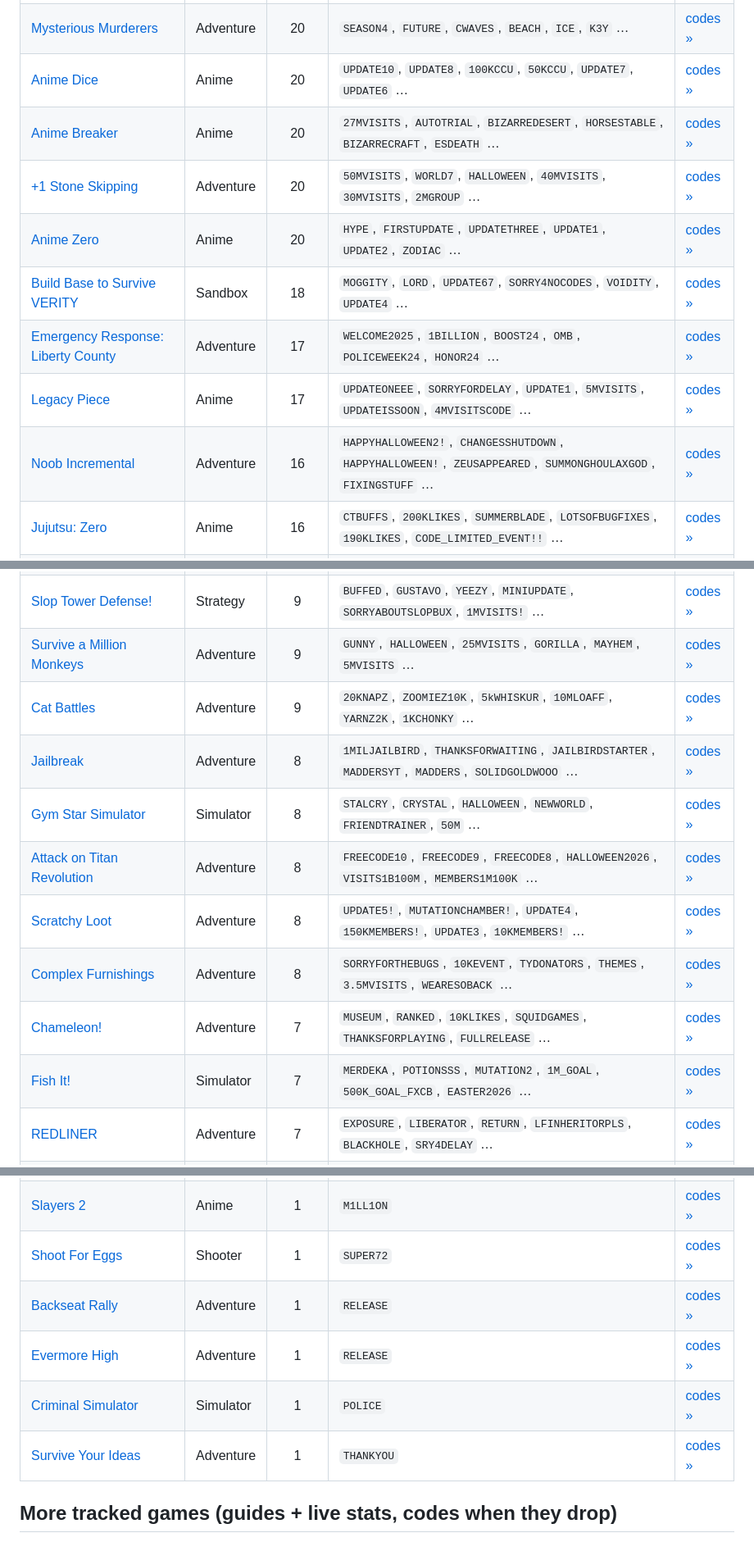
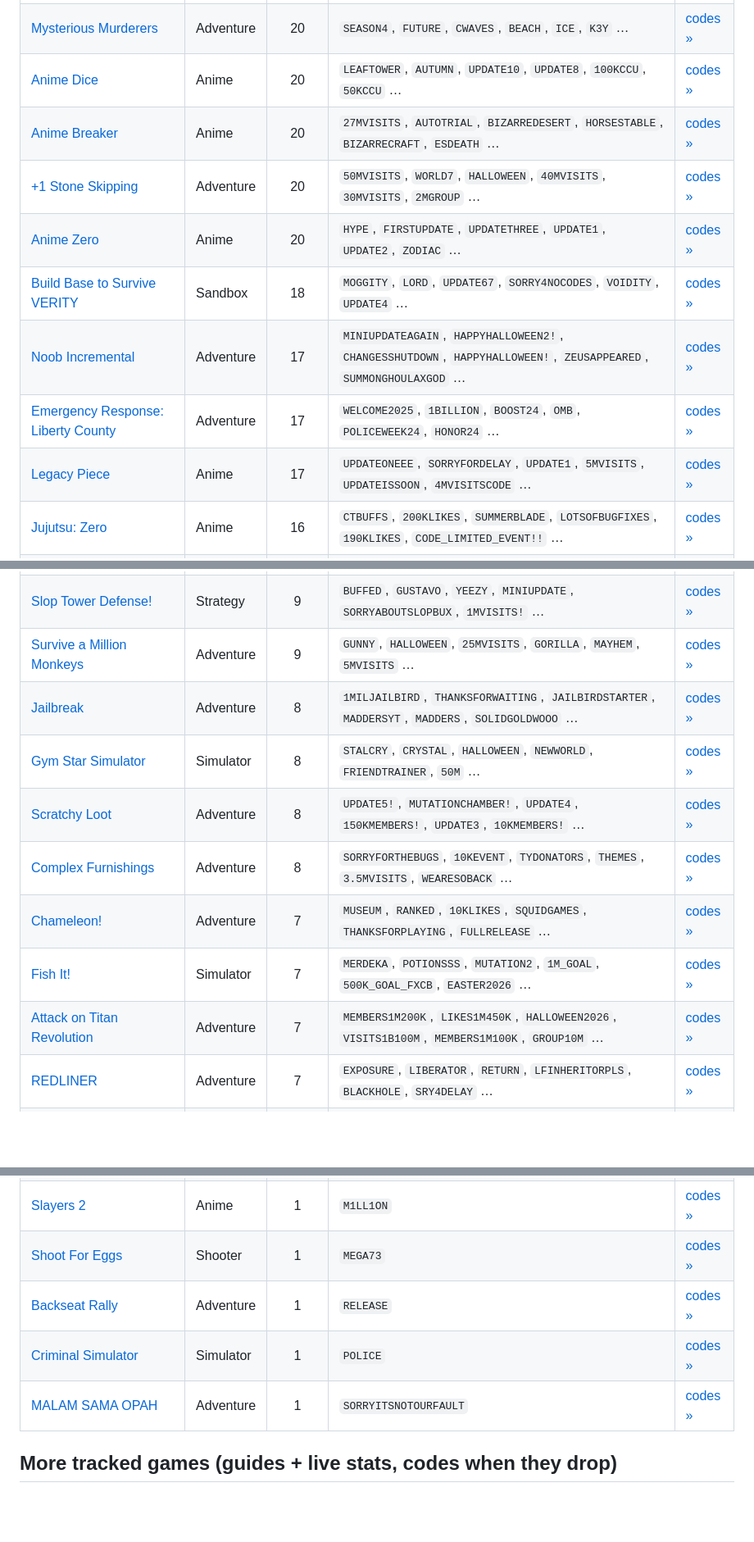
Before and after one commit to dazhi1102123/joyingames-roblox-codes, a Markdown page: README.md, 3 parts joined by grey strips. Shown at 82% size. GitHub-like rendering; blank space fills up the shorter version.

```diff
--- a/README.md
+++ b/README.md
@@ -31,14 +31,14 @@ This is an open, auto-generated mirror. Codes change often — the always-curren
 | [Death Ball](https://joyingames.online/death-ball/) | Adventure | 20 | `FATALITY`, `SINISTER`, `SEASON8`, `RANKEDUPDSOON`, `ABNORMAL`, `OMEN` … | [codes »](https://joyingames.online/death-ball/) |
 | [Fall For Brainrots!](https://joyingames.online/fall-for-brainrots/) | Adventure | 20 | `AURAUPDATE2`, `295KLIKES`, `PRIMORDIALUPDATE`, `60MILLVISITS`, `QUESTUPDATE`, `290KLIKES` … | [codes »](https://joyingames.online/fall-for-brainrots/) |
 | [Mysterious Murderers](https://joyingames.online/mysterious-murderers/) | Adventure | 20 | `SEASON4`, `FUTURE`, `CWAVES`, `BEACH`, `ICE`, `K3Y` … | [codes »](https://joyingames.online/mysterious-murderers/) |
-| [Anime Dice](https://joyingames.online/anime-dice/) | Anime | 20 | `UPDATE10`, `UPDATE8`, `100KCCU`, `50KCCU`, `UPDATE7`, `UPDATE6` … | [codes »](https://joyingames.online/anime-dice/) |
+| [Anime Dice](https://joyingames.online/anime-dice/) | Anime | 20 | `LEAFTOWER`, `AUTUMN`, `UPDATE10`, `UPDATE8`, `100KCCU`, `50KCCU` … | [codes »](https://joyingames.online/anime-dice/) |
 | [Anime Breaker](https://joyingames.online/anime-breaker/) | Anime | 20 | `27MVISITS`, `AUTOTRIAL`, `BIZARREDESERT`, `HORSESTABLE`, `BIZARRECRAFT`, `ESDEATH` … | [codes »](https://joyingames.online/anime-breaker/) |
 | [+1 Stone Skipping](https://joyingames.online/1-stone-skipping/) | Adventure | 20 | `50MVISITS`, `WORLD7`, `HALLOWEEN`, `40MVISITS`, `30MVISITS`, `2MGROUP` … | [codes »](https://joyingames.online/1-stone-skipping/) |
 | [Anime Zero](https://joyingames.online/anime-zero/) | Anime | 20 | `HYPE`, `FIRSTUPDATE`, `UPDATETHREE`, `UPDATE1`, `UPDATE2`, `ZODIAC` … | [codes »](https://joyingames.online/anime-zero/) |
 | [Build Base to Survive VERITY](https://joyingames.online/build-base-to-survive-verity/) | Sandbox | 18 | `MOGGITY`, `LORD`, `UPDATE67`, `SORRY4NOCODES`, `VOIDITY`, `UPDATE4` … | [codes »](https://joyingames.online/build-base-to-survive-verity/) |
+| [Noob Incremental](https://joyingames.online/noob-incremental/) | Adventure | 17 | `MINIUPDATEAGAIN`, `HAPPYHALLOWEEN2!`, `CHANGESSHUTDOWN`, `HAPPYHALLOWEEN!`, `ZEUSAPPEARED`, `SUMMONGHOULAXGOD` … | [codes »](https://joyingames.online/noob-incremental/) |
 | [Emergency Response: Liberty County](https://joyingames.online/emergency-response-liberty-county/) | Adventure | 17 | `WELCOME2025`, `1BILLION`, `BOOST24`, `OMB`, `POLICEWEEK24`, `HONOR24` … | [codes »](https://joyingames.online/emergency-response-liberty-county/) |
 | [Legacy Piece](https://joyingames.online/legacy-piece/) | Anime | 17 | `UPDATEONEEE`, `SORRYFORDELAY`, `UPDATE1`, `5MVISITS`, `UPDATEISSOON`, `4MVISITSCODE` … | [codes »](https://joyingames.online/legacy-piece/) |
-| [Noob Incremental](https://joyingames.online/noob-incremental/) | Adventure | 16 | `HAPPYHALLOWEEN2!`, `CHANGESSHUTDOWN`, `HAPPYHALLOWEEN!`, `ZEUSAPPEARED`, `SUMMONGHOULAXGOD`, `FIXINGSTUFF` … | [codes »](https://joyingames.online/noob-incremental/) |
 | [Jujutsu: Zero](https://joyingames.online/jujutsu-zero/) | Anime | 16 | `CTBUFFS`, `200KLIKES`, `SUMMERBLADE`, `LOTSOFBUGFIXES`, `190KLIKES`, `CODE_LIMITED_EVENT!!` … | [codes »](https://joyingames.online/jujutsu-zero/) |
 | [+1 Backflip Keyboard Escape](https://joyingames.online/1-backflip-keyboard-escape/) | Obby | 16 | `HALLOWEEN`, `SPEED82`, `FINISH2`, `150KLIKES`, `FLASH`, `100KLIKES` … | [codes »](https://joyingames.online/1-backflip-keyboard-escape/) |
 | [Dungeon Lootr](https://joyingames.online/dungeon-lootr/) | Adventure | 16 | `UPDATE5`, `UPDATE4`, `VASTO`, `HOLLOWREALM`, `UPDATE3.5`, `OKAMI` … | [codes »](https://joyingames.online/dungeon-lootr/) |
@@ -73,14 +74,13 @@ This is an open, auto-generated mirror. Codes change often — the always-curren
 | [Sell Ores](https://joyingames.online/sell-ores/) | Adventure | 9 | `ADMINMUTATION`, `FRAGMENTS`, `ROBLOXSERVERS`, `ALMIGHTY`, `SORRYFORDATA`, `BALANCE` … | [codes »](https://joyingames.online/sell-ores/) |
 | [Slop Tower Defense!](https://joyingames.online/slop-tower-defense/) | Strategy | 9 | `BUFFED`, `GUSTAVO`, `YEEZY`, `MINIUPDATE`, `SORRYABOUTSLOPBUX`, `1MVISITS!` … | [codes »](https://joyingames.online/slop-tower-defense/) |
 | [Survive a Million Monkeys](https://joyingames.online/survive-a-million-monkeys/) | Adventure | 9 | `GUNNY`, `HALLOWEEN`, `25MVISITS`, `GORILLA`, `MAYHEM`, `5MVISITS` … | [codes »](https://joyingames.online/survive-a-million-monkeys/) |
-| [Cat Battles](https://joyingames.online/cat-battles/) | Adventure | 9 | `20KNAPZ`, `ZOOMIEZ10K`, `5kWHISKUR`, `10MLOAFF`, `YARNZ2K`, `1KCHONKY` … | [codes »](https://joyingames.online/cat-battles/) |
 | [Jailbreak](https://joyingames.online/jailbreak/) | Adventure | 8 | `1MILJAILBIRD`, `THANKSFORWAITING`, `JAILBIRDSTARTER`, `MADDERSYT`, `MADDERS`, `SOLIDGOLDWOOO` … | [codes »](https://joyingames.online/jailbreak/) |
 | [Gym Star Simulator](https://joyingames.online/gym-star-simulator/) | Simulator | 8 | `STALCRY`, `CRYSTAL`, `HALLOWEEN`, `NEWWORLD`, `FRIENDTRAINER`, `50M` … | [codes »](https://joyingames.online/gym-star-simulator/) |
-| [Attack on Titan Revolution](https://joyingames.online/attack-on-titan-revolution/) | Adventure | 8 | `FREECODE10`, `FREECODE9`, `FREECODE8`, `HALLOWEEN2026`, `VISITS1B100M`, `MEMBERS1M100K` … | [codes »](https://joyingames.online/attack-on-titan-revolution/) |
 | [Scratchy Loot](https://joyingames.online/scratchy-loot/) | Adventure | 8 | `UPDATE5!`, `MUTATIONCHAMBER!`, `UPDATE4`, `150KMEMBERS!`, `UPDATE3`, `10KMEMBERS!` … | [codes »](https://joyingames.online/scratchy-loot/) |
 | [Complex Furnishings](https://joyingames.online/complex-furnishings/) | Adventure | 8 | `SORRYFORTHEBUGS`, `10KEVENT`, `TYDONATORS`, `THEMES`, `3.5MVISITS`, `WEARESOBACK` … | [codes »](https://joyingames.online/complex-furnishings/) |
 | [Chameleon!](https://joyingames.online/chameleon/) | Adventure | 7 | `MUSEUM`, `RANKED`, `10KLIKES`, `SQUIDGAMES`, `THANKSFORPLAYING`, `FULLRELEASE` … | [codes »](https://joyingames.online/chameleon/) |
 | [Fish It!](https://joyingames.online/fish-it/) | Simulator | 7 | `MERDEKA`, `POTIONSSS`, `MUTATION2`, `1M_GOAL`, `500K_GOAL_FXCB`, `EASTER2026` … | [codes »](https://joyingames.online/fish-it/) |
+| [Attack on Titan Revolution](https://joyingames.online/attack-on-titan-revolution/) | Adventure | 7 | `MEMBERS1M200K`, `LIKES1M450K`, `HALLOWEEN2026`, `VISITS1B100M`, `MEMBERS1M100K`, `GROUP10M` … | [codes »](https://joyingames.online/attack-on-titan-revolution/) |
 | [REDLINER](https://joyingames.online/redliner/) | Adventure | 7 | `EXPOSURE`, `LIBERATOR`, `RETURN`, `LFINHERITORPLS`, `BLACKHOLE`, `SRY4DELAY` … | [codes »](https://joyingames.online/redliner/) |
 | [Dog Race](https://joyingames.online/dog-race/) | Adventure | 7 | `DISCOUNT`, `ADMIN`, `NEW`, `DOG`, `WEEKEND`, `ACHIEVE` … | [codes »](https://joyingames.online/dog-race/) |
 | [Lineage Piece](https://joyingames.online/lineage-piece/) | Anime | 7 | `260KLIKES`, `FIRSTPOWERSPEC`, `WOWGOKU`, `OMGCASTORICE`, `NEXTUPDPEAKTRUST`, `MANYREWORKTHERE` … | [codes »](https://joyingames.online/lineage-piece/) |
@@ -223,11 +226,10 @@ This is an open, auto-generated mirror. Codes change often — the always-curren
 | [Military Army Tycoon](https://joyingames.online/military-army-tycoon/) | Tycoon | 1 | `BTRHelp` | [codes »](https://joyingames.online/military-army-tycoon/) |
 | [+1 Loot To Forge](https://joyingames.online/1-loot-to-forge/) | Adventure | 1 | `1BVISITS` | [codes »](https://joyingames.online/1-loot-to-forge/) |
 | [Slayers 2](https://joyingames.online/slayers-2/) | Anime | 1 | `M1LL1ON` | [codes »](https://joyingames.online/slayers-2/) |
-| [Shoot For Eggs](https://joyingames.online/shoot-for-eggs/) | Shooter | 1 | `SUPER72` | [codes »](https://joyingames.online/shoot-for-eggs/) |
+| [Shoot For Eggs](https://joyingames.online/shoot-for-eggs/) | Shooter | 1 | `MEGA73` | [codes »](https://joyingames.online/shoot-for-eggs/) |
 | [Backseat Rally](https://joyingames.online/backseat-rally/) | Adventure | 1 | `RELEASE` | [codes »](https://joyingames.online/backseat-rally/) |
-| [Evermore High](https://joyingames.online/evermore-high/) | Adventure | 1 | `RELEASE` | [codes »](https://joyingames.online/evermore-high/) |
 | [Criminal Simulator](https://joyingames.online/criminal-simulator/) | Simulator | 1 | `POLICE` | [codes »](https://joyingames.online/criminal-simulator/) |
-| [Survive Your Ideas](https://joyingames.online/survive-your-ideas/) | Adventure | 1 | `THANKYOU` | [codes »](https://joyingames.online/survive-your-ideas/) |
+| [MALAM SAMA OPAH](https://joyingames.online/malam-sama-opah/) | Adventure | 1 | `SORRYITSNOTOURFAULT` | [codes »](https://joyingames.online/malam-sama-opah/) |
 
 ## More tracked games (guides + live stats, codes when they drop)
 
```
Also changed, not shown: other parts of README.md (+12 -8 lines).
